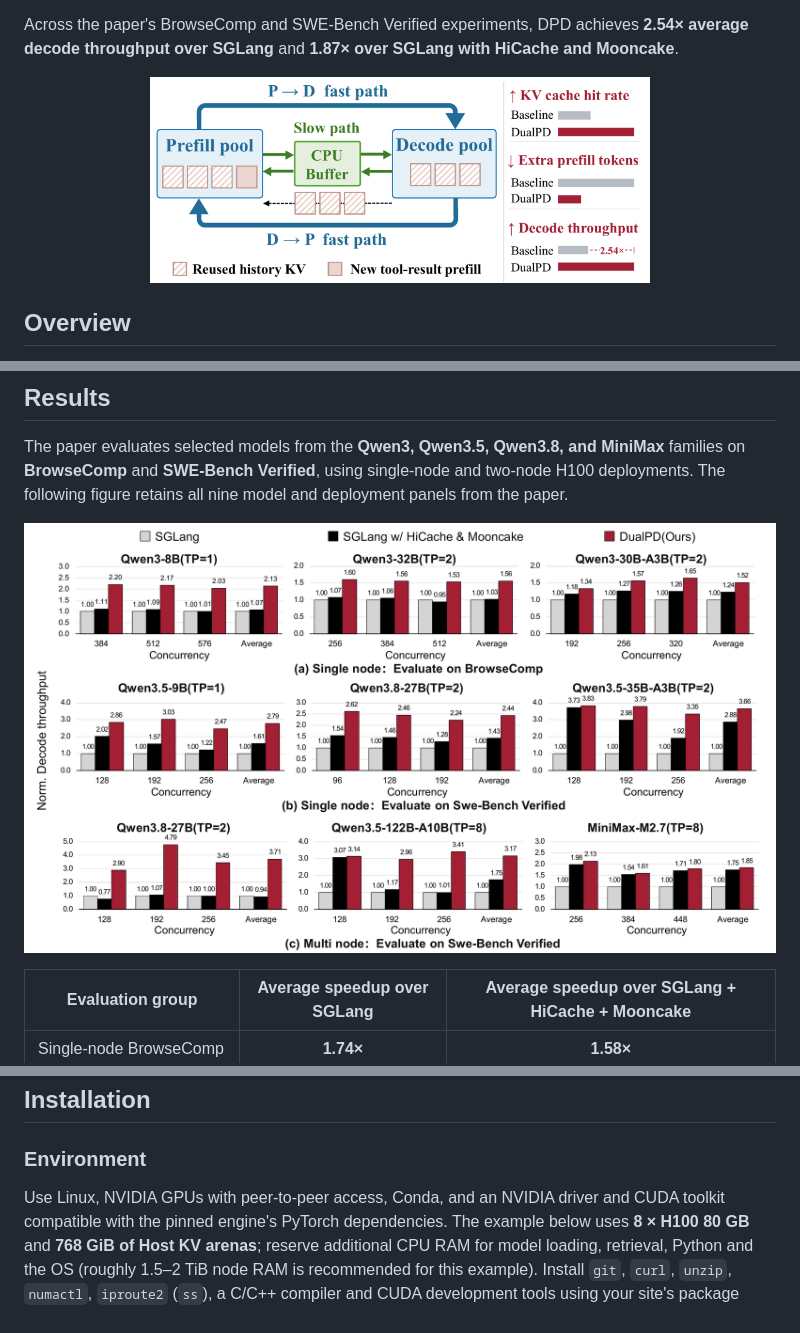
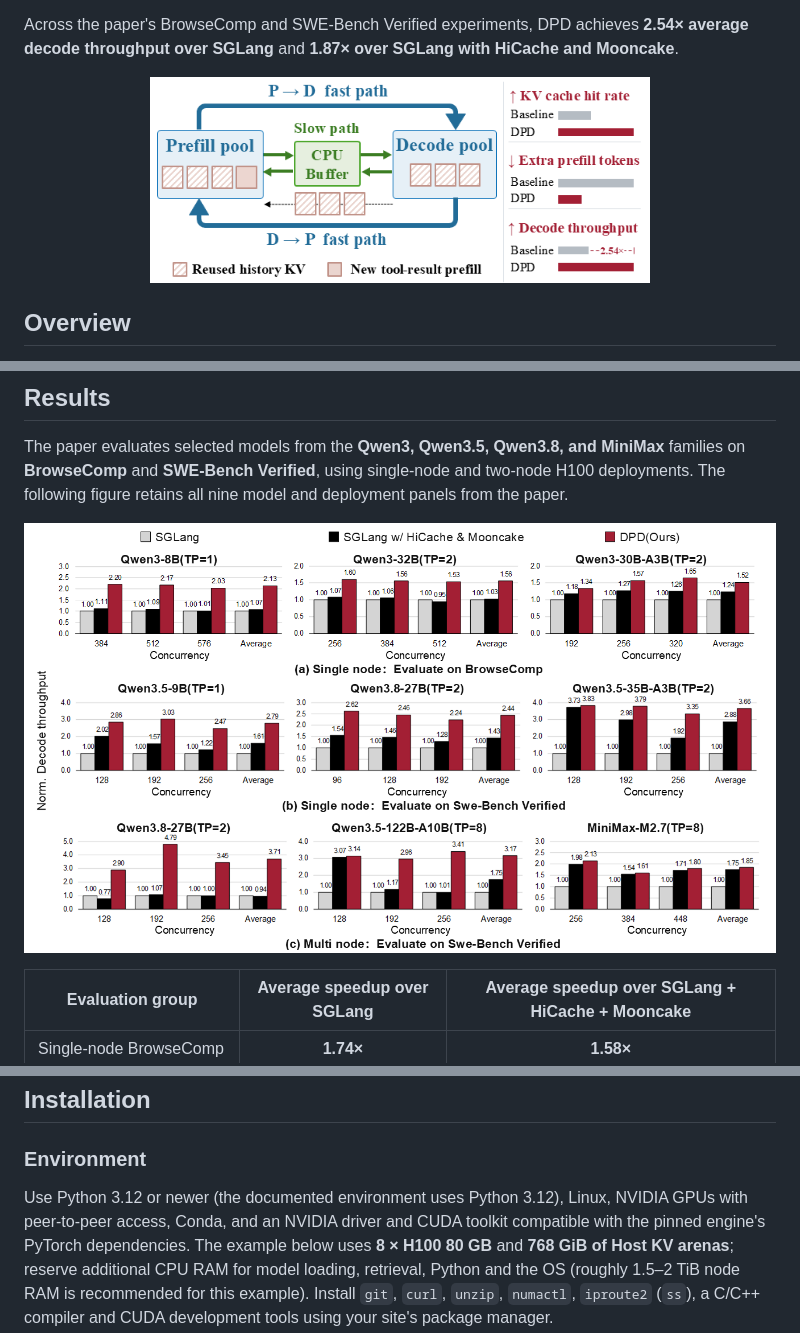
Before and after one commit to jamescsq47/DualPD, a Markdown page: README.md, 3 parts joined by grey strips. GitHub-like rendering; pictures changed too: assets/dualpd-main-results.png, assets/dualpd-teaser.png.

Commit message:
Align Python requirements and publish updated paper figures

```diff
--- a/README.md
+++ b/README.md
@@ -123,7 +123,8 @@ and tool environments must match the experiment being run.
 
 ### Environment
 
-Use Linux, NVIDIA GPUs with peer-to-peer access, Conda, and an NVIDIA driver
+Use Python 3.12 or newer (the documented environment uses Python 3.12),
+Linux, NVIDIA GPUs with peer-to-peer access, Conda, and an NVIDIA driver
 and CUDA toolkit compatible with the pinned engine's PyTorch dependencies.
 The example below uses **8 × H100 80 GB** and **768 GiB of Host KV arenas**;
 reserve additional CPU RAM for model loading, retrieval, Python and the OS
```
Also changed, not shown: 1 other file.
